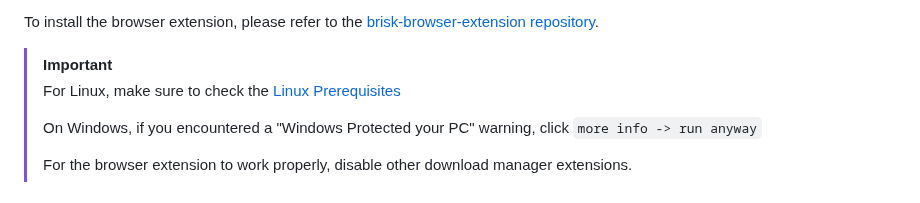
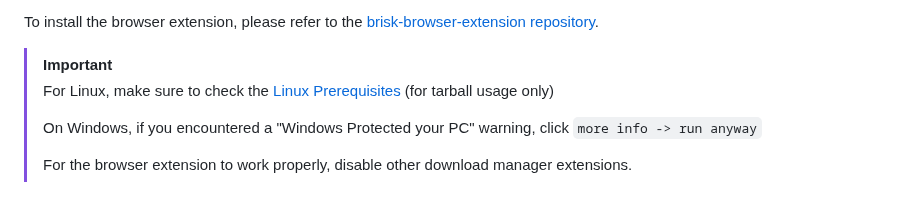
Before and after one commit to AminBhst/brisk, a Markdown page: README.md, the part around one of its changes. GitHub-like rendering.

```diff
--- a/README.md
+++ b/README.md
@@ -18,7 +61,7 @@ To install the browser extension, please refer to the [brisk-browser-extension r
 
 
 > [!IMPORTANT]
-> For Linux, make sure to check the [Linux Prerequisites](#key-linux-prerequisites)
+> For Linux, make sure to check the [Linux Prerequisites](#key-linux-prerequisites) (for tarball usage only)
 >
 > On Windows, if you encountered a "Windows Protected your PC" warning, click `more info -> run anyway`
 >
```
Also changed, not shown: other parts of README.md (+46 -3 lines).
